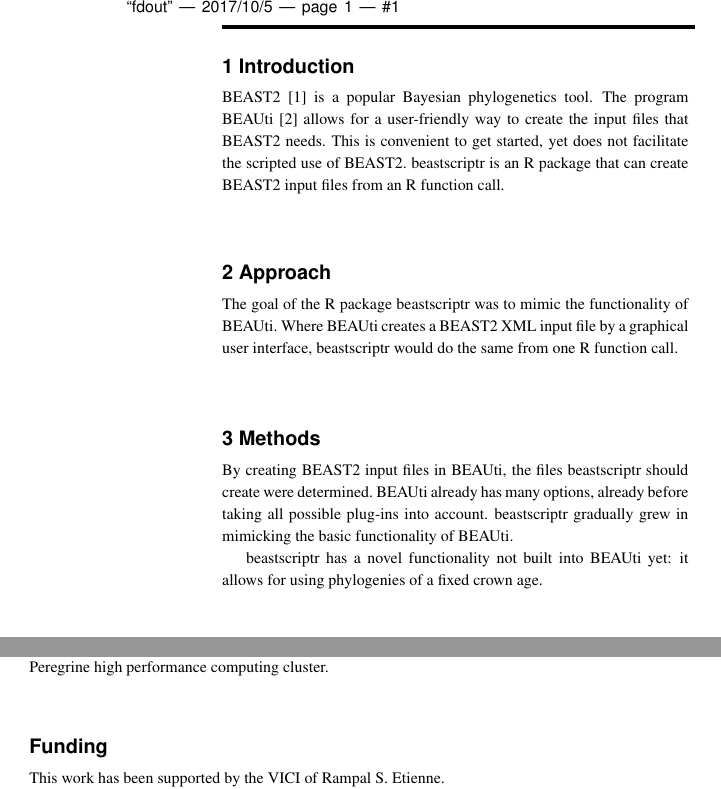
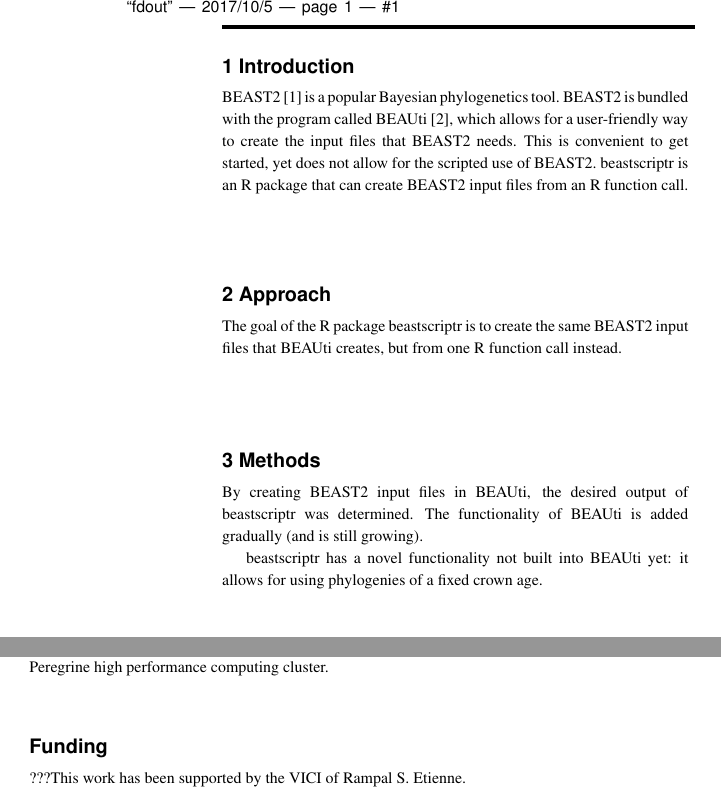
Before and after one commit to richelbilderbeek/babette_article, a LaTeX paper (main.tex): two parts of the columns of page 1 of 2, joined at a grey line, cut so that both start at the same text. Compiled offline with pdfLaTeX.

Commit message:
Partial rewrite

```diff
--- a/main.tex
+++ b/main.tex
@@ -42,26 +42,24 @@ online.}
 \section{Introduction}
 
 BEAST2 \cite{bouckaert2014beast} is a popular Bayesian phylogenetics tool.
-The program BEAUti \cite{drummond2012bayesian} allows for a user-friendly
-way to create the
+BEAST2 is bundled with the program called BEAUti \cite{drummond2012bayesian},
+which  allows for a user-friendly way to create the
 input files that BEAST2 needs. This is convenient to get started, yet
-does not facilitate the scripted use of BEAST2.
-beastscriptr is an R package that can create BEAST2 input files from an R
-function call.
+does not allow for the scripted use of BEAST2. beastscriptr is an R package
+that can create BEAST2 input files from an R function call.
 
 \section{Approach}
 
-The goal of the R package beastscriptr was to mimic the functionality of BEAUti.
-Where BEAUti creates a BEAST2 XML input file by a graphical user interface,
-beastscriptr would do the same from one R function call.
+The goal of the R package beastscriptr is to create the
+same BEAST2 input files that BEAUti creates, but from one R function call
+instead.
 
 \begin{methods}
 \section{Methods}
 
-By creating BEAST2 input files in BEAUti, the files beastscriptr should
-create were determined. BEAUti already has many options, already
-before taking all possible plug-ins into account. beastscriptr
-gradually grew in mimicking the basic functionality of BEAUti.
+By creating BEAST2 input files in BEAUti,
+the desired output of beastscriptr was determined.
+The functionality of BEAUti is added gradually (and is still growing).
 
 beastscriptr has a novel functionality not built into BEAUti yet:
 it allows for using phylogenies of a fixed crown age.
@@ -100,7 +98,7 @@ and for providing access to the Peregrine high performance computing cluster.
 \section*{Funding}
 %%%%%%%%%%%%%%%%%%%%%%%%%%%%%%%%%%%%%%%%%%%%%%%%%%%%%%%%%%%%%%%%%%%%%%%%%%%%%%%%%%%%%%
 
-This work has been supported by the VICI of Rampal S. Etienne.
+???This work has been supported by the VICI of Rampal S. Etienne.
 
 %%%%%%%%%%%%%%%%%%%%%%%%%%%%%%%%%%%%%%%%%%%%%%%%%%%%%%%%%%%%%%%%%%%%%%%%%%%%%%%%%%%%%%
 \bibliographystyle{natbib}
```
Also changed, not shown: main.tex (2 more changed lines).
